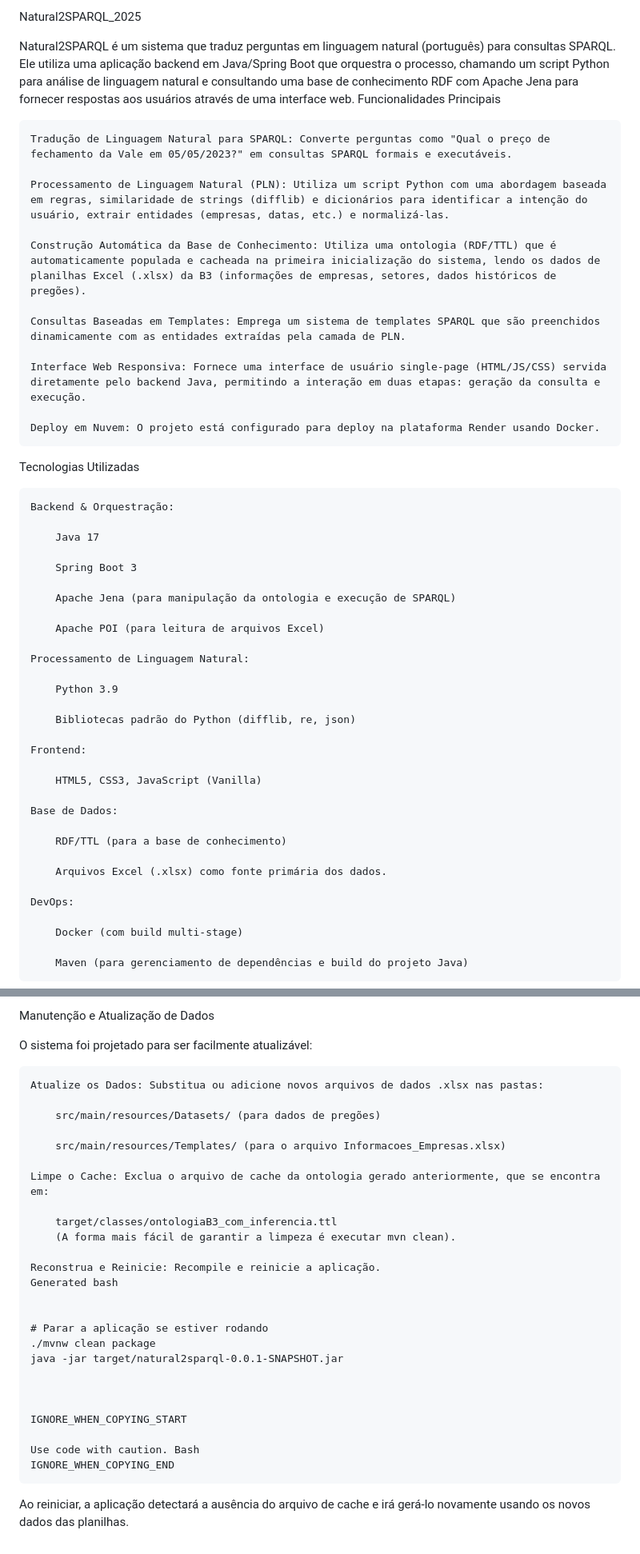
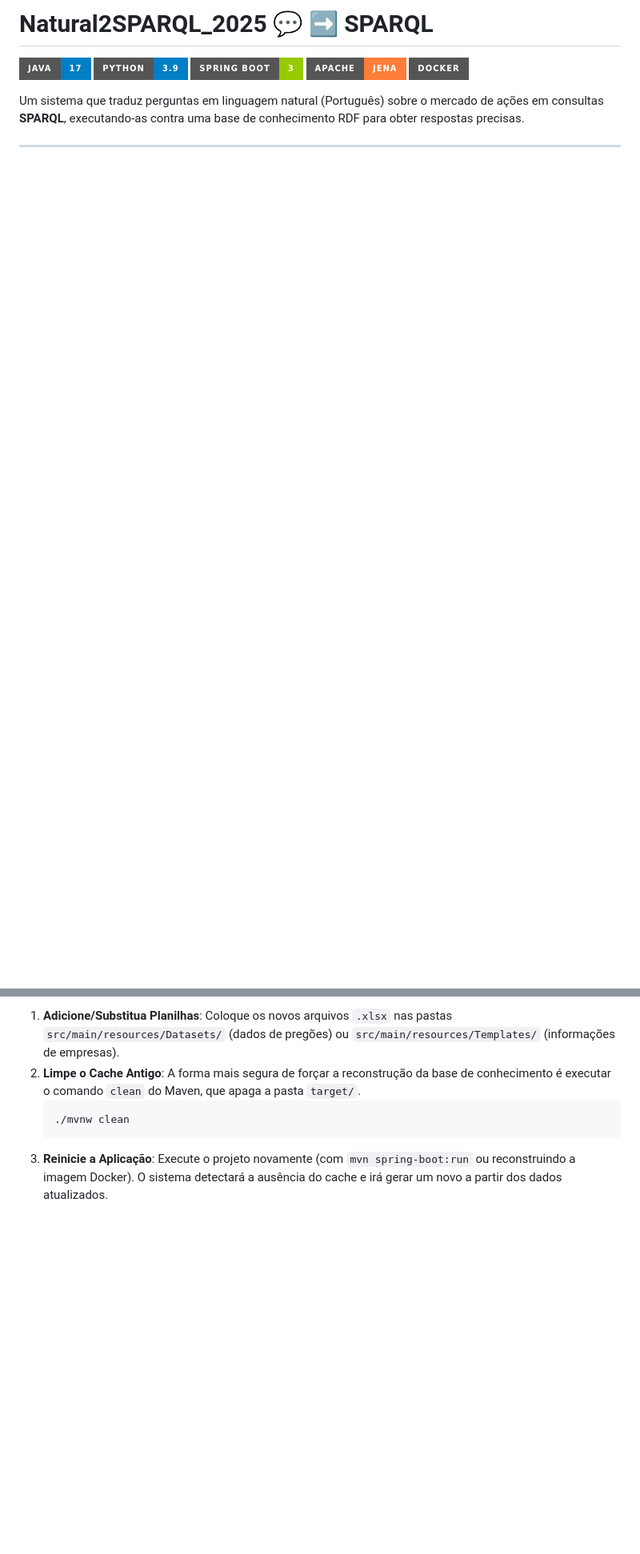
Before and after one commit to profhebercastro/NATURAL2SPARQL_FINAL, a Markdown page: README.md, 2 parts joined by grey strips. Shown: that part at 80% size. Drawn GitHub-style; badges without logos; blank space fills up the shorter version.

Commit message:
Atualização

````diff
--- a/README.md
+++ b/README.md
@@ -1,51 +1,12 @@
-Natural2SPARQL_2025
+# Natural2SPARQL_2025 💬 ➡️  SPARQL
 
-Natural2SPARQL é um sistema que traduz perguntas em linguagem natural (português) para consultas SPARQL. Ele utiliza uma aplicação backend em Java/Spring Boot que orquestra o processo, chamando um script Python para análise de linguagem natural e consultando uma base de conhecimento RDF com Apache Jena para fornecer respostas aos usuários através de uma interface web.
-Funcionalidades Principais
+[![Java](https://img.shields.io/badge/Java-17-blue.svg?style=for-the-badge&logo=openjdk)](https://www.oracle.com/java/technologies/javase/jdk17-archive-downloads.html)
+[![Python](https://img.shields.io/badge/Python-3.9-blue.svg?style=for-the-badge&logo=python)](https://www.python.org/downloads/release/python-390/)
+[![Spring](https://img.shields.io/badge/Spring_Boot-3-green.svg?style=for-the-badge&logo=spring)](https://spring.io/projects/spring-boot)
+[![Apache Jena](https://img.shields.io/badge/Apache-Jena-orange.svg?style=for-the-badge&logo=apache)](https://jena.apache.org/)
+[![Docker](https://img.shields.io/badge/Docker-gray.svg?style=for-the-badge&logo=docker)](https://www.docker.com/)
 
-    Tradução de Linguagem Natural para SPARQL: Converte perguntas como "Qual o preço de fechamento da Vale em 05/05/2023?" em consultas SPARQL formais e executáveis.
+Um sistema que traduz perguntas em linguagem natural (Português) sobre o mercado de ações em consultas **SPARQL**, executando-as contra uma base de conhecimento RDF para obter respostas precisas.
 
-    Processamento de Linguagem Natural (PLN): Utiliza um script Python com uma abordagem baseada em regras, similaridade de strings (difflib) e dicionários para identificar a intenção do usuário, extrair entidades (empresas, datas, etc.) e normalizá-las.
+---
 
-    Construção Automática da Base de Conhecimento: Utiliza uma ontologia (RDF/TTL) que é automaticamente populada e cacheada na primeira inicialização do sistema, lendo os dados de planilhas Excel (.xlsx) da B3 (informações de empresas, setores, dados históricos de pregões).
-
-    Consultas Baseadas em Templates: Emprega um sistema de templates SPARQL que são preenchidos dinamicamente com as entidades extraídas pela camada de PLN.
-
-    Interface Web Responsiva: Fornece uma interface de usuário single-page (HTML/JS/CSS) servida diretamente pelo backend Java, permitindo a interação em duas etapas: geração da consulta e execução.
-
-    Deploy em Nuvem: O projeto está configurado para deploy na plataforma Render usando Docker.
-
-Tecnologias Utilizadas
-
-    Backend & Orquestração:
-
-        Java 17
-
-        Spring Boot 3
-
-        Apache Jena (para manipulação da ontologia e execução de SPARQL)
-
-        Apache POI (para leitura de arquivos Excel)
-
-    Processamento de Linguagem Natural:
-
-        Python 3.9
-
-        Bibliotecas padrão do Python (difflib, re, json)
-
-    Frontend:
-
-        HTML5, CSS3, JavaScript (Vanilla)
-
-    Base de Dados:
-
-        RDF/TTL (para a base de conhecimento)
-
-        Arquivos Excel (.xlsx) como fonte primária dos dados.
-
-    DevOps:
-
-        Docker (com build multi-stage)
-
-        Maven (para gerenciamento de dependências e build do projeto Java)
-
@@ -219,31 +147,6 @@ Como Usar
-Manutenção e Atualização de Dados
-
-O sistema foi projetado para ser facilmente atualizável:
-
-    Atualize os Dados: Substitua ou adicione novos arquivos de dados .xlsx nas pastas:
-
-        src/main/resources/Datasets/ (para dados de pregões)
-
-        src/main/resources/Templates/ (para o arquivo Informacoes_Empresas.xlsx)
-
-    Limpe o Cache: Exclua o arquivo de cache da ontologia gerado anteriormente, que se encontra em:
-
-        target/classes/ontologiaB3_com_inferencia.ttl
-        (A forma mais fácil de garantir a limpeza é executar mvn clean).
-
-    Reconstrua e Reinicie: Recompile e reinicie a aplicação.
-    Generated bash
-
-
-    # Parar a aplicação se estiver rodando
-    ./mvnw clean package
-    java -jar target/natural2sparql-0.0.1-SNAPSHOT.jar
-
-
-
-    IGNORE_WHEN_COPYING_START
-
-    Use code with caution. Bash
-    IGNORE_WHEN_COPYING_END
-
-Ao reiniciar, a aplicação detectará a ausência do arquivo de cache e irá gerá-lo novamente usando os novos dados das planilhas.
+1.  **Adicione/Substitua Planilhas**: Coloque os novos arquivos `.xlsx` nas pastas `src/main/resources/Datasets/` (dados de pregões) ou `src/main/resources/Templates/` (informações de empresas).
+2.  **Limpe o Cache Antigo**: A forma mais segura de forçar a reconstrução da base de conhecimento é executar o comando `clean` do Maven, que apaga a pasta `target/`.
+    ```bash
+    ./mvnw clean
+    ```
+3.  **Reinicie a Aplicação**: Execute o projeto novamente (com `mvn spring-boot:run` ou reconstruindo a imagem Docker). O sistema detectará a ausência do cache e irá gerar um novo a partir dos dados atualizados.
````
Also changed, not shown: other parts of README.md (+98 -131 lines).
